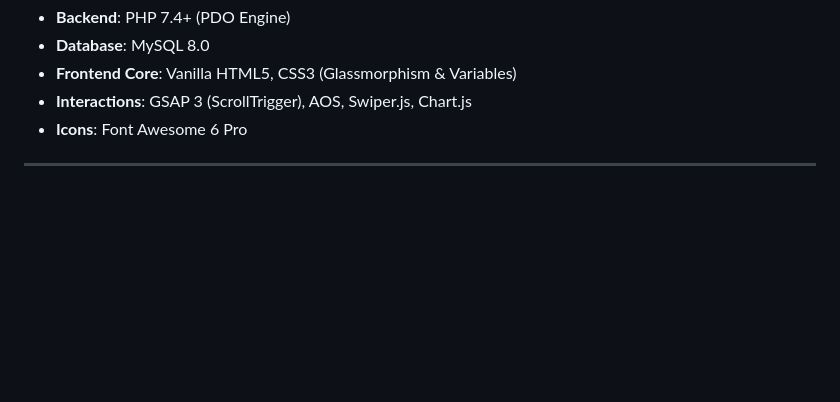
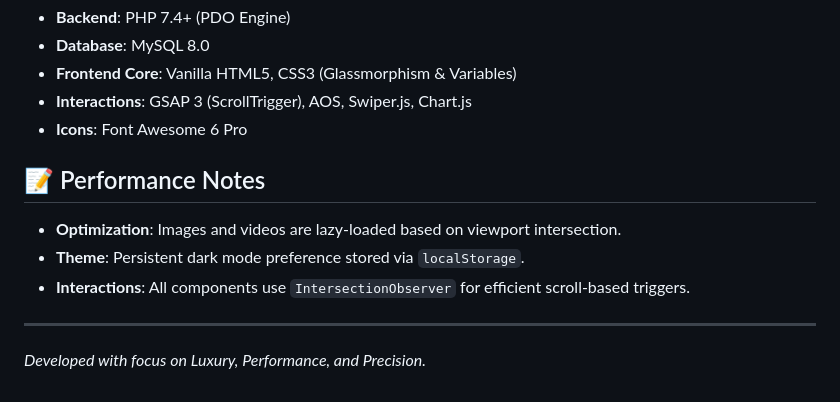
Before and after one commit to prakash200514/Car-Showroom-bmw, a Markdown page: README.md, the part around the change. GitHub-like rendering; blank space fills up the shorter version.

```diff
--- a/README.md
+++ b/README.md
@@ -71,4 +71,11 @@ showroom/
 - **Interactions**: GSAP 3 (ScrollTrigger), AOS, Swiper.js, Chart.js
 - **Icons**: Font Awesome 6 Pro
 
+
+## 📝 Performance Notes
+- **Optimization**: Images and videos are lazy-loaded based on viewport intersection.
+- **Theme**: Persistent dark mode preference stored via `localStorage`.
+- **Interactions**: All components use `IntersectionObserver` for efficient scroll-based triggers.
+
 ---
+*Developed with focus on Luxury, Performance, and Precision.*
```
